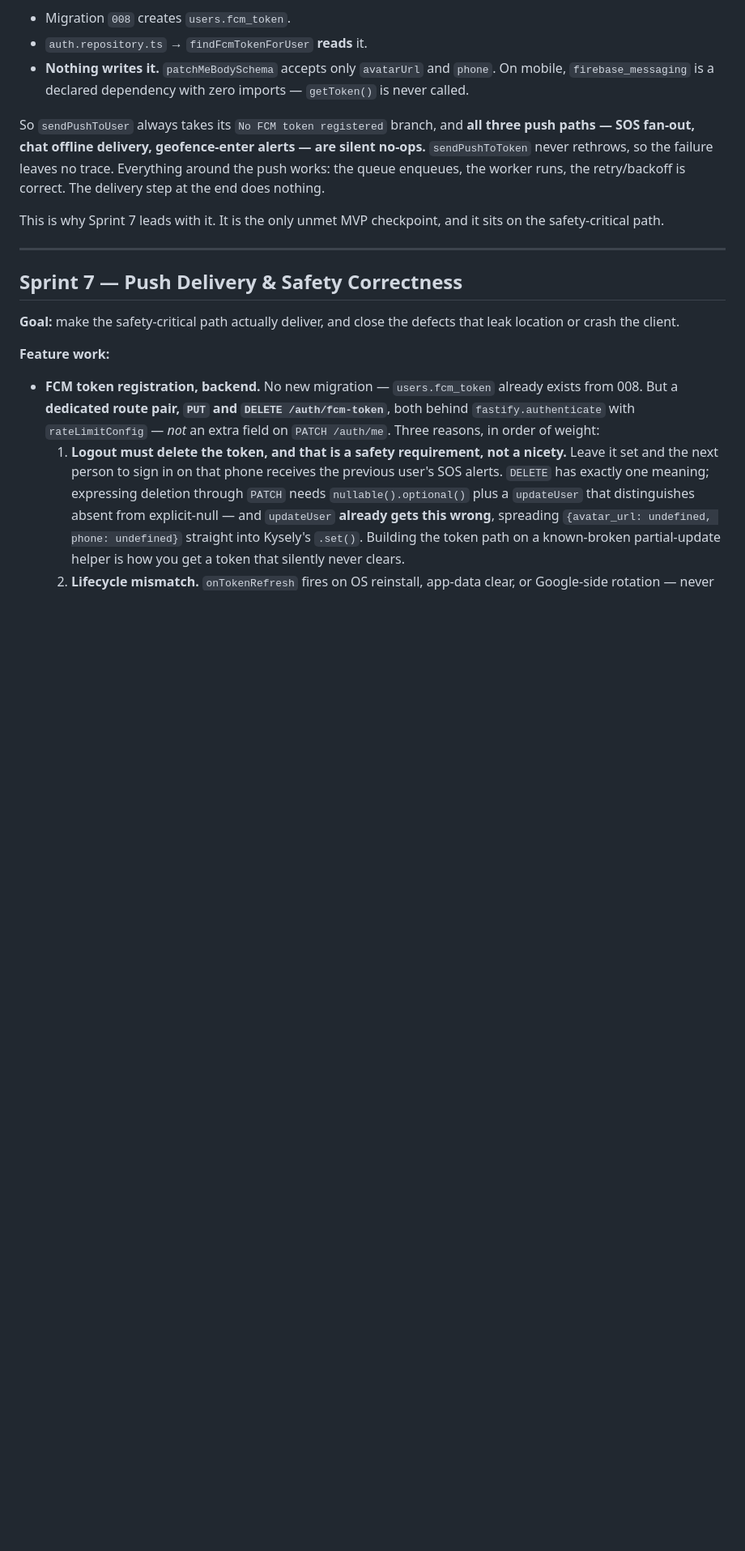
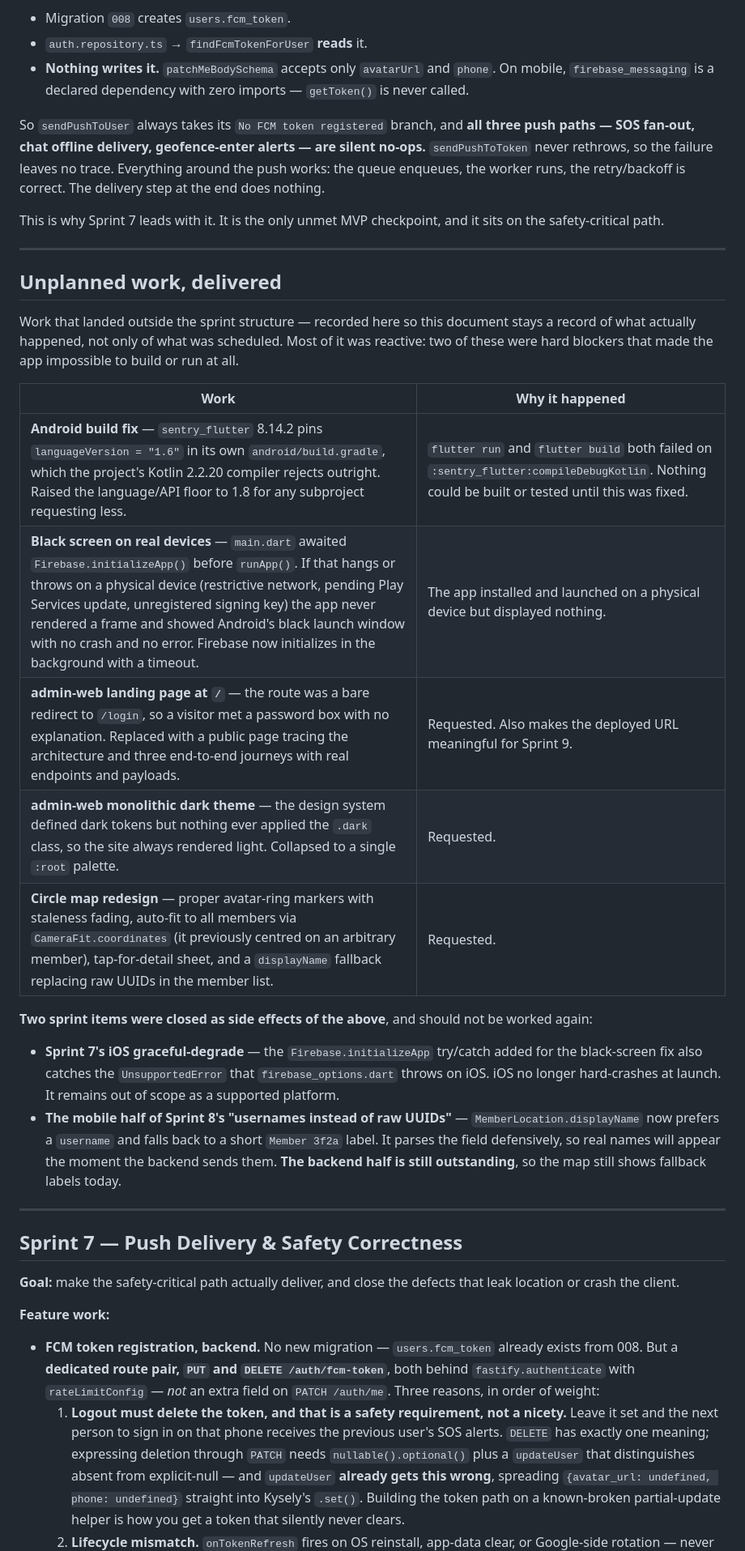
Before and after one commit to Methexx/FindFam, a Markdown page: docs/09-sprint-timeline.md, the part around one of its changes. Shown at 81% size. Drawn GitHub-style; blank space fills up the shorter version.

```diff
--- a/docs/09-sprint-timeline.md
+++ b/docs/09-sprint-timeline.md
@@ -33,6 +33,24 @@ This is why Sprint 7 leads with it. It is the only unmet MVP checkpoint, and it
 
 ---
 
+## Unplanned work, delivered
+
+Work that landed outside the sprint structure — recorded here so this document stays a record of what actually happened, not only of what was scheduled. Most of it was reactive: two of these were hard blockers that made the app impossible to build or run at all.
+
+| Work | Why it happened |
+|---|---|
+| **Android build fix** — `sentry_flutter` 8.14.2 pins `languageVersion = "1.6"` in its own `android/build.gradle`, which the project's Kotlin 2.2.20 compiler rejects outright. Raised the language/API floor to 1.8 for any subproject requesting less. | `flutter run` and `flutter build` both failed on `:sentry_flutter:compileDebugKotlin`. Nothing could be built or tested until this was fixed. |
+| **Black screen on real devices** — `main.dart` awaited `Firebase.initializeApp()` before `runApp()`. If that hangs or throws on a physical device (restrictive network, pending Play Services update, unregistered signing key) the app never rendered a frame and showed Android's black launch window with no crash and no error. Firebase now initializes in the background with a timeout. | The app installed and launched on a physical device but displayed nothing. |
+| **admin-web landing page at `/`** — the route was a bare redirect to `/login`, so a visitor met a password box with no explanation. Replaced with a public page tracing the architecture and three end-to-end journeys with real endpoints and payloads. | Requested. Also makes the deployed URL meaningful for Sprint 9. |
+| **admin-web monolithic dark theme** — the design system defined dark tokens but nothing ever applied the `.dark` class, so the site always rendered light. Collapsed to a single `:root` palette. | Requested. |
+| **Circle map redesign** — proper avatar-ring markers with staleness fading, auto-fit to all members via `CameraFit.coordinates` (it previously centred on an arbitrary member), tap-for-detail sheet, and a `displayName` fallback replacing raw UUIDs in the member list. | Requested. |
+
+**Two sprint items were closed as side effects of the above**, and should not be worked again:
+- **Sprint 7's iOS graceful-degrade** — the `Firebase.initializeApp` try/catch added for the black-screen fix also catches the `UnsupportedError` that `firebase_options.dart` throws on iOS. iOS no longer hard-crashes at launch. It remains out of scope as a supported platform.
+- **The mobile half of Sprint 8's "usernames instead of raw UUIDs"** — `MemberLocation.displayName` now prefers a `username` and falls back to a short `Member 3f2a` label. It parses the field defensively, so real names will appear the moment the backend sends them. **The backend half is still outstanding**, so the map still shows fallback labels today.
+
+---
+
 ## Sprint 7 — Push Delivery & Safety Correctness
 **Goal:** make the safety-critical path actually deliver, and close the defects that leak location or crash the client.
 
```
Also changed, not shown: other parts of docs/09-sprint-timeline.md (+4 -4 lines).
